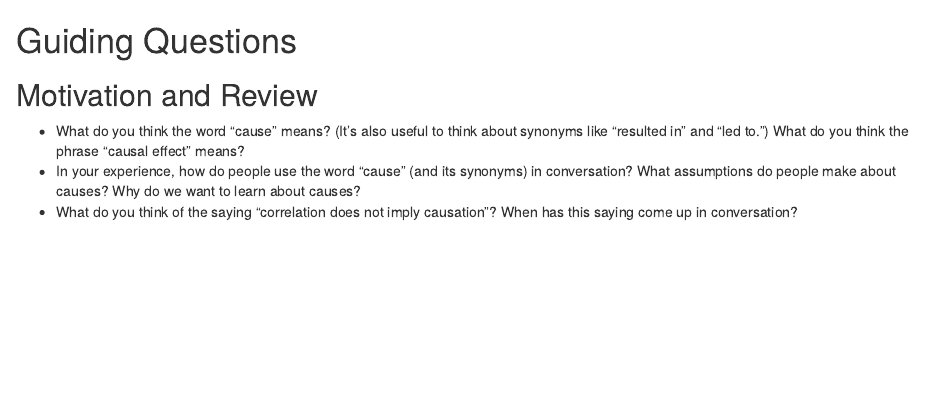
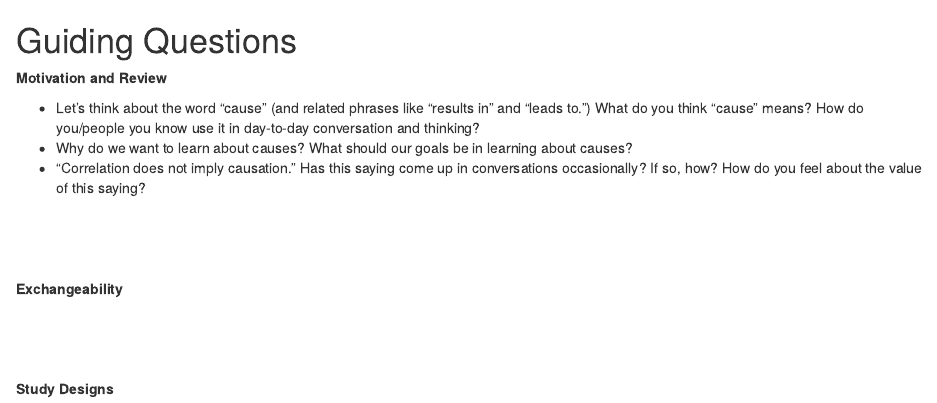
Before and after one commit to lmyint/causal_spring_2023, an R Markdown document (guiding-questions.Rmd): the page in a window 1100 px wide, from its top. Rendered offline with R 4.5, knitr and Pandoc, with nearby package versions; drawn as R Markdown's standard HTML page in place of the format the file asks for.

Commit message:
Update links

```diff
--- a/guiding-questions.Rmd
+++ b/guiding-questions.Rmd
@@ -1,7 +1,21 @@
 # Guiding Questions {-}
 
-## Motivation and Review {-}
+**Motivation and Review** <a id="motivation-review"></a>
 
-- What do you think the word "cause" means? (It's also useful to think about synonyms like "resulted in" and "led to.") What do you think the phrase "causal effect" means?
-- In your experience, how do people use the word "cause" (and its synonyms) in conversation? What assumptions do people make about causes? Why do we want to learn about causes?
-- What do you think of the saying "correlation does not imply causation"? When has this saying come up in conversation?
+- Let's think about the word "cause" (and related phrases like "results in" and "leads to.") What do you think "cause" means? How do you/people you know use it in day-to-day conversation and thinking?
+- Why do we want to learn about causes? What should our goals be in learning about causes?
+- "Correlation does not imply causation." Has this saying come up in conversations occasionally? If so, how? How do you feel about the value of this saying?
+
+<br><br><br>
+
+**Exchangeability** <a id="exchangeability"></a>
+
+
+
+<br><br><br>
+
+**Study Designs** <a id="study-designs"></a>
+
+
+
+<br><br><br><br><br><br><br><br><br><br><br><br><br><br><br>
--- a/index.Rmd
+++ b/index.Rmd
@@ -23,16 +23,16 @@ Image source: [IMDB](https://www.imdb.com/title/tt0038650/mediaviewer/rm44967270
 
 <br>
 
-This is the course website for STAT 451: Causal Inference at Macalester College for the Spring 2023 semester . The content here was made by [Leslie Myint](https://lmyint.github.io) and draws upon several resources, all of which are listed on the [References] page.
+This is the course website for STAT 451: Causal Inference at Macalester College for the Spring 2023 semester. The content here was made by [Leslie Myint](https://www.lesliemyint.org) and draws upon several resources, all of which are listed on the [References] page.
 
 <br>
 
-<!-- **For the most recent versions of my course websites and associated content, please see the [Teaching section](https://lmyint.github.io/#teaching) of my [website](https://lmyint.github.io/).** -->
+<!-- **For the most recent versions of my course websites and associated content, please see the [Teaching section](https://www.lesliemyint.org/teaching) of my [website](https://www.lesliemyint.org).** -->
 
 <br>
 <br>
 <br>
 
-![CC BY-NC-SA](https://mirrors.creativecommons.org/presskit/buttons/88x31/png/by-nc-sa.png)
+<img src="https://mirrors.creativecommons.org/presskit/buttons/88x31/png/by-nc-sa.png" alt="CC BY-NC-SA" width=88 height=31>
 
 This work is licensed under a [Creative Commons Attribution-NonCommercial-ShareAlike 4.0 International License](https://creativecommons.org/licenses/by-nc-sa/4.0/).
```
Also changed, not shown: 01-motivation-review.Rmd (+1 -1 lines), docs/reference-keys.txt, docs/search_index.json, schedule_table.html, index.Rmd (4 more changed lines), 10 other files.
